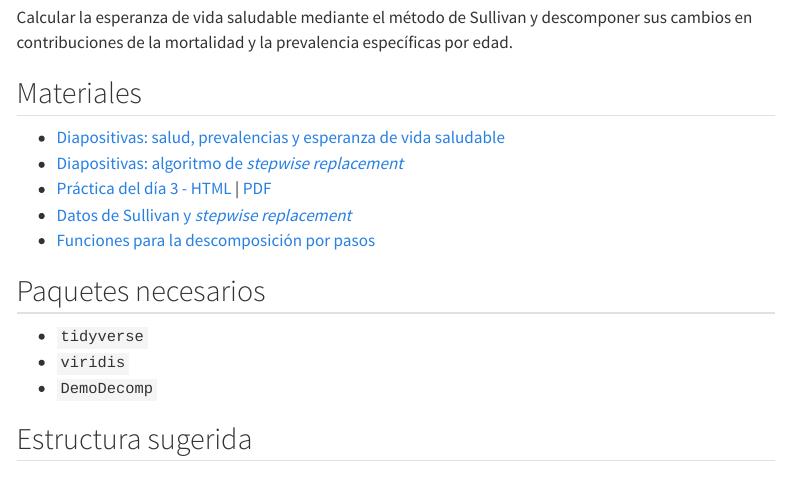
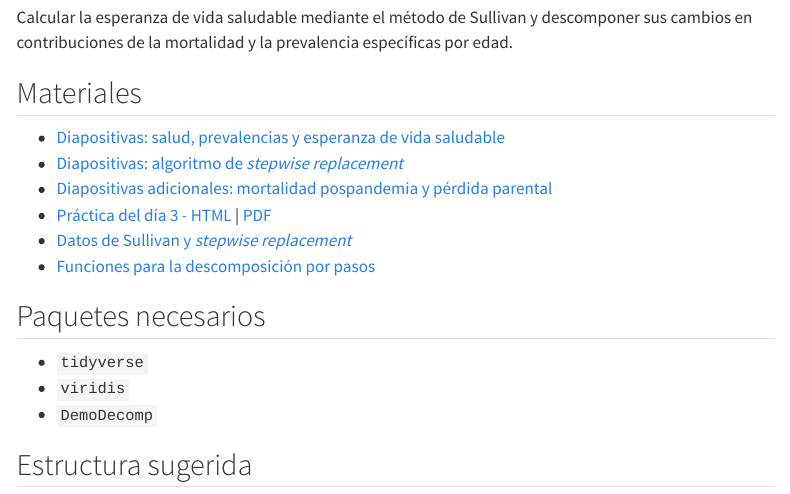
Before and after one commit to Mortality-Inequalities-Research-Group/curso-demografia-avanzada-colmex-2026, a Quarto document (labs/dia-03-lab.qmd): the page in a window 1100 px wide, from 190 px down. Rendered offline with R 4.5, knitr and Pandoc in place of Quarto, with nearby package versions; menus at the side of the page are left out.

Commit message:
Publish Día 3 additional slides

```diff
--- a/labs/dia-03-lab.qmd
+++ b/labs/dia-03-lab.qmd
@@ -14,6 +14,7 @@ específicas por edad.
 
 - [Diapositivas: salud, prevalencias y esperanza de vida saludable](../slides/dia-03-salud-sullivan.pdf)
 - [Diapositivas: algoritmo de *stepwise replacement*](../slides/dia-03-stepwise-replacement.pdf)
+- [Diapositivas adicionales: mortalidad pospandemia y pérdida parental](../slides/dia-03-diapositivas-adicionales.pdf)
 - [Práctica del día 3 - HTML](../practicals/dia-03/sullivan-stepwise/dia-03-sullivan-stepwise-es.html) | [PDF](../practicals/dia-03/sullivan-stepwise/dia-03-sullivan-stepwise-es.pdf)
 - [Datos de Sullivan y *stepwise replacement*](../data/dia-03/sullivan-stepwise-data.RData)
 - [Funciones para la descomposición por pasos](../practicals/dia-03/sullivan-stepwise/funciones-sullivan-stepwise.R)
```
Also changed, not shown: sesiones/dia-03-salud-sullivan-esperanza-vida-saludable.qmd (+1 -0 lines), docs/search.json, 4 other files.
